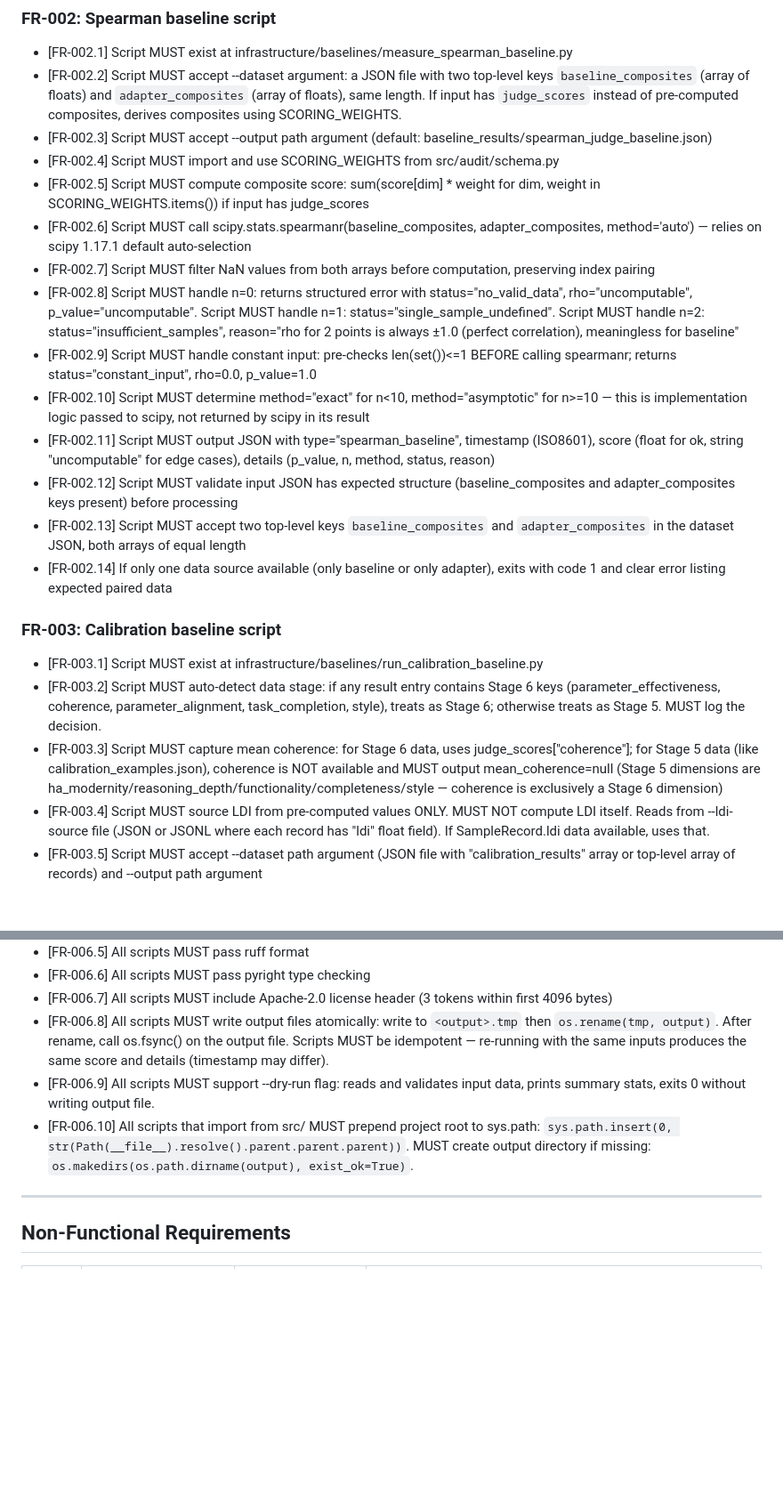
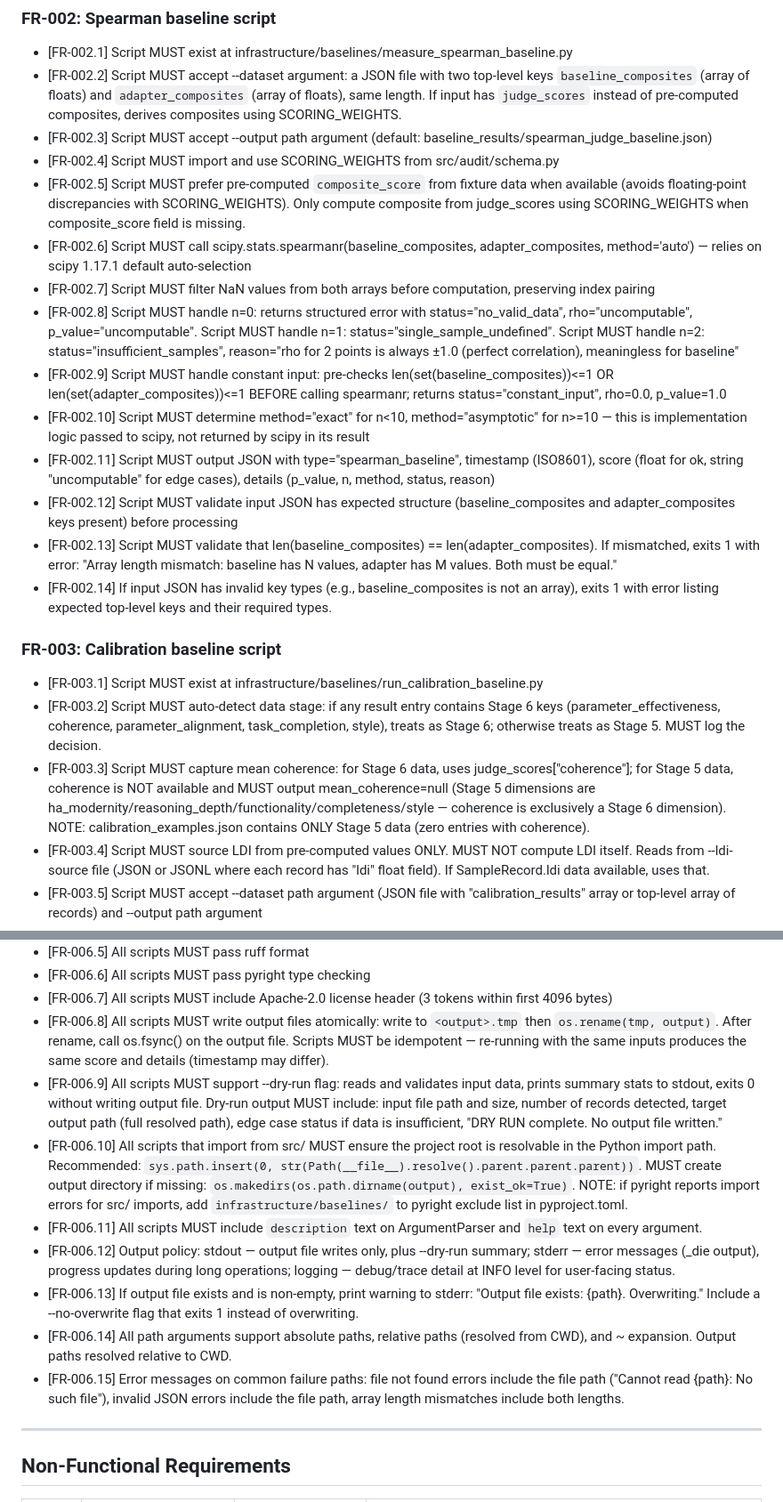
Before and after one commit to informatico-madrid/Architect-Expert-Gap-Forge, a Markdown page: specs/baseline-measurement/requirements.md, 2 parts joined by grey strips. Shown at 89% size. GitHub-like rendering; blank space fills up the shorter version.

```diff
--- a/specs/baseline-measurement/requirements.md
+++ b/specs/baseline-measurement/requirements.md
@@ -206,21 +203,21 @@ Within first 4096 bytes, must contain these 3 tokens (enforced by `scripts/check
 - [FR-002.2] Script MUST accept --dataset argument: a JSON file with two top-level keys `baseline_composites` (array of floats) and `adapter_composites` (array of floats), same length. If input has `judge_scores` instead of pre-computed composites, derives composites using SCORING_WEIGHTS.
 - [FR-002.3] Script MUST accept --output path argument (default: baseline_results/spearman_judge_baseline.json)
 - [FR-002.4] Script MUST import and use SCORING_WEIGHTS from src/audit/schema.py
-- [FR-002.5] Script MUST compute composite score: sum(score[dim] * weight for dim, weight in SCORING_WEIGHTS.items()) if input has judge_scores
+- [FR-002.5] Script MUST prefer pre-computed `composite_score` from fixture data when available (avoids floating-point discrepancies with SCORING_WEIGHTS). Only compute composite from judge_scores using SCORING_WEIGHTS when composite_score field is missing.
 - [FR-002.6] Script MUST call scipy.stats.spearmanr(baseline_composites, adapter_composites, method='auto') — relies on scipy 1.17.1 default auto-selection
 - [FR-002.7] Script MUST filter NaN values from both arrays before computation, preserving index pairing
 - [FR-002.8] Script MUST handle n=0: returns structured error with status="no_valid_data", rho="uncomputable", p_value="uncomputable". Script MUST handle n=1: status="single_sample_undefined". Script MUST handle n=2: status="insufficient_samples", reason="rho for 2 points is always ±1.0 (perfect correlation), meaningless for baseline"
-- [FR-002.9] Script MUST handle constant input: pre-checks len(set())<=1 BEFORE calling spearmanr; returns status="constant_input", rho=0.0, p_value=1.0
+- [FR-002.9] Script MUST handle constant input: pre-checks len(set(baseline_composites))<=1 OR len(set(adapter_composites))<=1 BEFORE calling spearmanr; returns status="constant_input", rho=0.0, p_value=1.0
 - [FR-002.10] Script MUST determine method="exact" for n<10, method="asymptotic" for n>=10 — this is implementation logic passed to scipy, not returned by scipy in its result
 - [FR-002.11] Script MUST output JSON with type="spearman_baseline", timestamp (ISO8601), score (float for ok, string "uncomputable" for edge cases), details (p_value, n, method, status, reason)
 - [FR-002.12] Script MUST validate input JSON has expected structure (baseline_composites and adapter_composites keys present) before processing
-- [FR-002.13] Script MUST accept two top-level keys `baseline_composites` and `adapter_composites` in the dataset JSON, both arrays of equal length
-- [FR-002.14] If only one data source available (only baseline or only adapter), exits with code 1 and clear error listing expected paired data
+- [FR-002.13] Script MUST validate that len(baseline_composites) == len(adapter_composites). If mismatched, exits 1 with error: "Array length mismatch: baseline has N values, adapter has M values. Both must be equal."
+- [FR-002.14] If input JSON has invalid key types (e.g., baseline_composites is not an array), exits 1 with error listing expected top-level keys and their required types.
 
 ### FR-003: Calibration baseline script
 - [FR-003.1] Script MUST exist at infrastructure/baselines/run_calibration_baseline.py
 - [FR-003.2] Script MUST auto-detect data stage: if any result entry contains Stage 6 keys (parameter_effectiveness, coherence, parameter_alignment, task_completion, style), treats as Stage 6; otherwise treats as Stage 5. MUST log the decision.
-- [FR-003.3] Script MUST capture mean coherence: for Stage 6 data, uses judge_scores["coherence"]; for Stage 5 data (like calibration_examples.json), coherence is NOT available and MUST output mean_coherence=null (Stage 5 dimensions are ha_modernity/reasoning_depth/functionality/completeness/style — coherence is exclusively a Stage 6 dimension)
+- [FR-003.3] Script MUST capture mean coherence: for Stage 6 data, uses judge_scores["coherence"]; for Stage 5 data, coherence is NOT available and MUST output mean_coherence=null (Stage 5 dimensions are ha_modernity/reasoning_depth/functionality/completeness/style — coherence is exclusively a Stage 6 dimension). NOTE: calibration_examples.json contains ONLY Stage 5 data (zero entries with coherence).
 - [FR-003.4] Script MUST source LDI from pre-computed values ONLY. MUST NOT compute LDI itself. Reads from --ldi-source file (JSON or JSONL where each record has "ldi" float field). If SampleRecord.ldi data available, uses that.
 - [FR-003.5] Script MUST accept --dataset path argument (JSON file with "calibration_results" array or top-level array of records) and --output path argument
 - [FR-003.6] Script MUST accept optional --ldi-source argument (JSON/JSONL file path; default: null) to specify LDI data file
@@ -262,8 +261,13 @@ Within first 4096 bytes, must contain these 3 tokens (enforced by `scripts/check
 - [FR-006.6] All scripts MUST pass pyright type checking
 - [FR-006.7] All scripts MUST include Apache-2.0 license header (3 tokens within first 4096 bytes)
 - [FR-006.8] All scripts MUST write output files atomically: write to `<output>.tmp` then `os.rename(tmp, output)`. After rename, call os.fsync() on the output file. Scripts MUST be idempotent — re-running with the same inputs produces the same score and details (timestamp may differ).
-- [FR-006.9] All scripts MUST support --dry-run flag: reads and validates input data, prints summary stats, exits 0 without writing output file.
-- [FR-006.10] All scripts that import from src/ MUST prepend project root to sys.path: `sys.path.insert(0, str(Path(__file__).resolve().parent.parent.parent))`. MUST create output directory if missing: `os.makedirs(os.path.dirname(output), exist_ok=True)`.
+- [FR-006.9] All scripts MUST support --dry-run flag: reads and validates input data, prints summary stats to stdout, exits 0 without writing output file. Dry-run output MUST include: input file path and size, number of records detected, target output path (full resolved path), edge case status if data is insufficient, "DRY RUN complete. No output file written."
+- [FR-006.10] All scripts that import from src/ MUST ensure the project root is resolvable in the Python import path. Recommended: `sys.path.insert(0, str(Path(__file__).resolve().parent.parent.parent))`. MUST create output directory if missing: `os.makedirs(os.path.dirname(output), exist_ok=True)`. NOTE: if pyright reports import errors for src/ imports, add `infrastructure/baselines/` to pyright exclude list in pyproject.toml.
+- [FR-006.11] All scripts MUST include `description` text on ArgumentParser and `help` text on every argument.
+- [FR-006.12] Output policy: stdout — output file writes only, plus --dry-run summary; stderr — error messages (_die output), progress updates during long operations; logging — debug/trace detail at INFO level for user-facing status.
+- [FR-006.13] If output file exists and is non-empty, print warning to stderr: "Output file exists: {path}. Overwriting." Include a --no-overwrite flag that exits 1 instead of overwriting.
+- [FR-006.14] All path arguments support absolute paths, relative paths (resolved from CWD), and ~ expansion. Output paths resolved relative to CWD.
+- [FR-006.15] Error messages on common failure paths: file not found errors include the file path ("Cannot read {path}: No such file"), invalid JSON errors include the file path, array length mismatches include both lengths.
 
 ---
 
```
Also changed, not shown: other parts of specs/baseline-measurement/requirements.md (+11 -9 lines).
